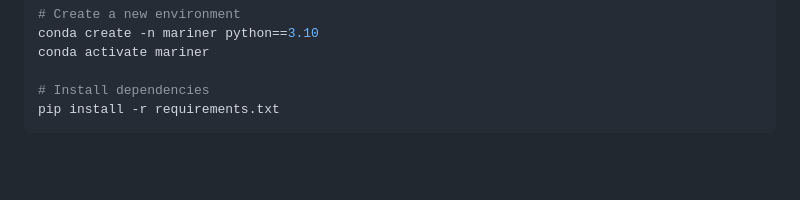
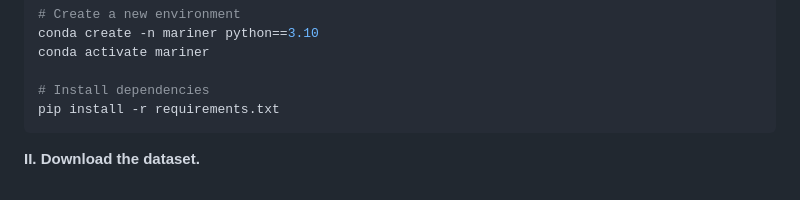
Before and after one commit to lxixim/MARINER, a Markdown page: README.md, the part around the change. Drawn GitHub-style; blank space fills up the shorter version.

````diff
--- a/README.md
+++ b/README.md
@@ -95,3 +95,5 @@ conda activate mariner
 # Install dependencies
 pip install -r requirements.txt
 ```
+
+**II. Download the dataset.**
````
